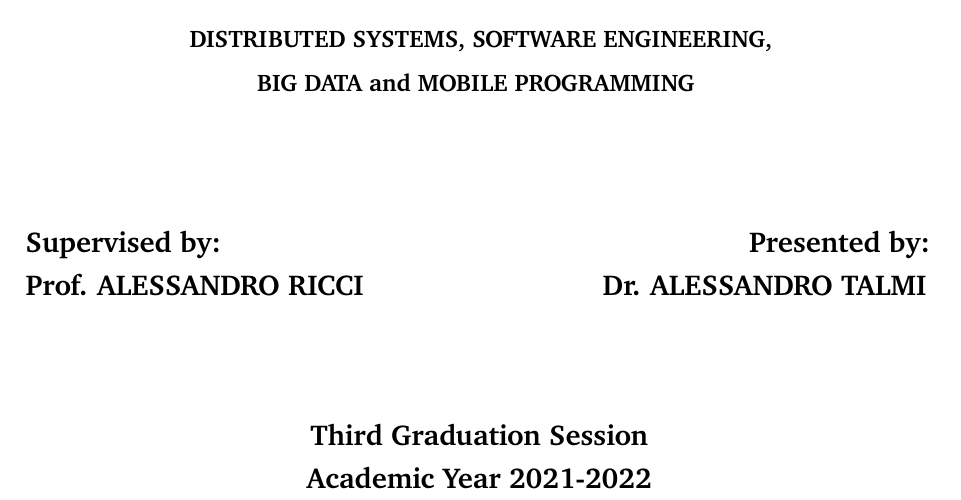
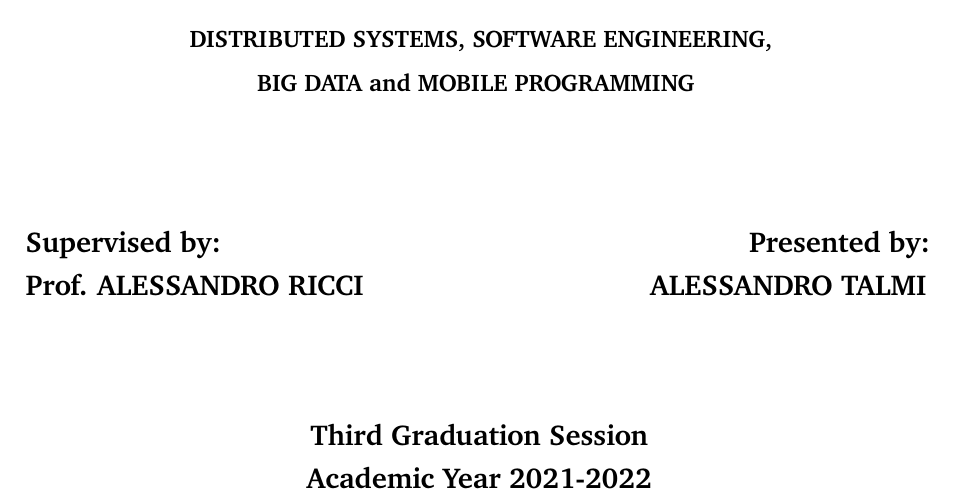
Before and after one commit to Tale152/master-thesis, a LaTeX thesis (main.tex, which reads document/title-page.tex): part of page 1 of 138, cut so that both start at the same text. Compiled offline with pdfLaTeX.

Commit message:
minor fix

```diff
--- a/document/title-page.tex
+++ b/document/title-page.tex
@@ -29,7 +29,7 @@
     \hfill
     \begin{minipage}[t]{0.47\textwidth}\raggedleft
     {\large{\bf Presented by:\\
-    Dr. ALESSANDRO TALMI}}
+    ALESSANDRO TALMI}}
     \end{minipage}
     \vspace{20mm}
     \begin{center}
```
